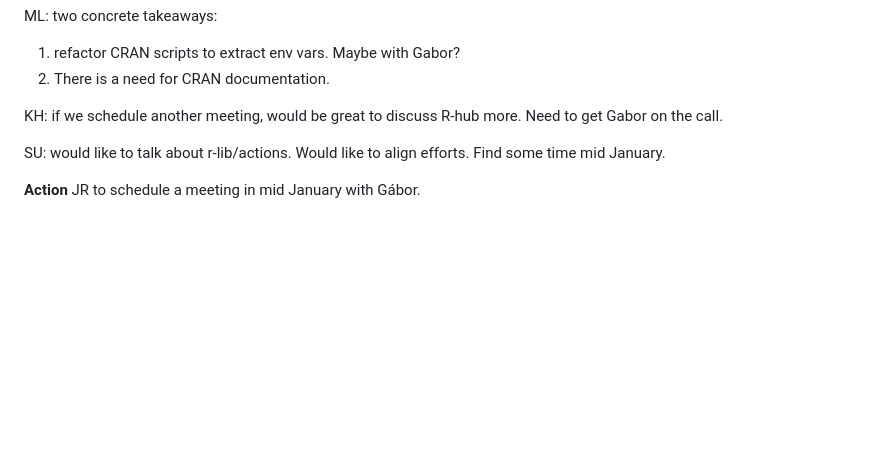
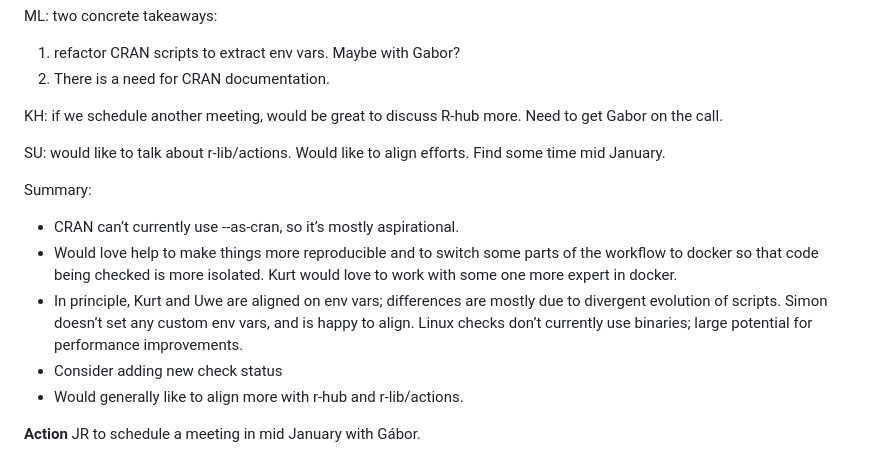
Before and after one commit to RConsortium/r-repositories-wg, a Markdown page: minutes/2022-12-19-CRAN-discussion.md, the part around the change. Rendered like a GitHub page; blank space fills up the shorter version.

Commit message:
Add summary to CRAN discussion

```diff
--- a/minutes/2022-12-19-CRAN-discussion.md
+++ b/minutes/2022-12-19-CRAN-discussion.md
@@ -81,4 +81,13 @@ KH: if we schedule another meeting, would be great to discuss R-hub more. Need t
 
 SU: would like to talk about r-lib/actions. Would like to align efforts. Find some time mid January.
 
+Summary:
+
+* CRAN can’t currently use --as-cran, so it’s mostly aspirational.
+* Would love help to make things more reproducible and to switch some parts of the workflow to docker so that code being checked is more isolated. Kurt would love to work with some one more expert in docker.
+* In principle, Kurt and Uwe are aligned on env vars; differences are mostly due to divergent evolution of scripts. Simon doesn’t set any custom env vars, and is happy to align.
+Linux checks don’t currently use binaries; large potential for performance improvements.
+* Consider adding new check status
+* Would generally like to align more with r-hub and r-lib/actions.
+
 **Action** JR to schedule a meeting in mid January with Gábor.
```
